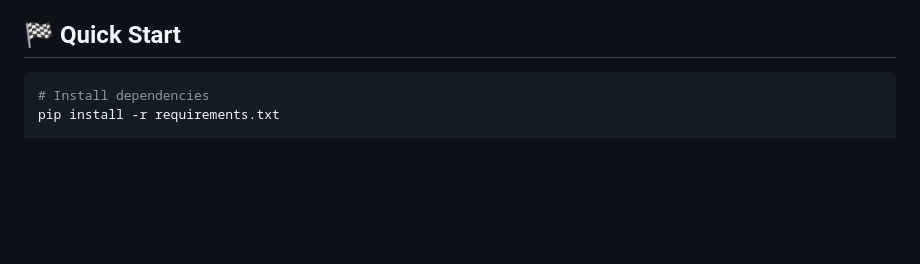
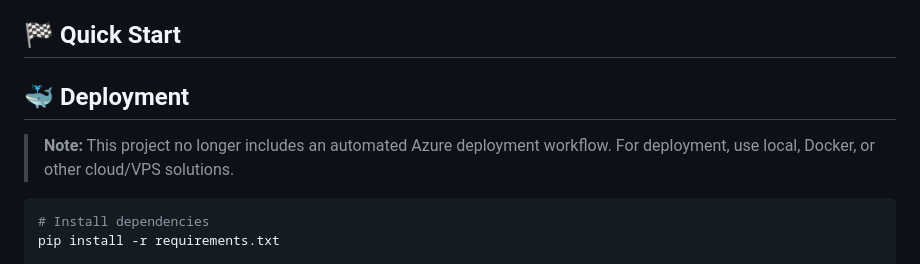
Before and after one commit to MattaKacz/smart-dev-dashboard, a Markdown page: README.md, the part around the change. GitHub-like rendering; blank space fills up the shorter version.

Commit message:
docs: add note about removal of Azure deployment workflow; recommend local, Docker, or other cloud/VPS deployment

````diff
--- a/README.md
+++ b/README.md
@@ -16,6 +16,10 @@ Smart Dev Dashboard is an internal tool for AI-powered log analysis, vector sear
 - **Modern, robust logging (loguru, safe for dynamic fields)**
 
 ## 🏁 Quick Start
+
+## 🐳 Deployment
+
+> **Note:** This project no longer includes an automated Azure deployment workflow. For deployment, use local, Docker, or other cloud/VPS solutions.
 
 ```bash
 # Install dependencies
````
Also changed, not shown: PROJECT_SPEC.md (+2 -0 lines).
